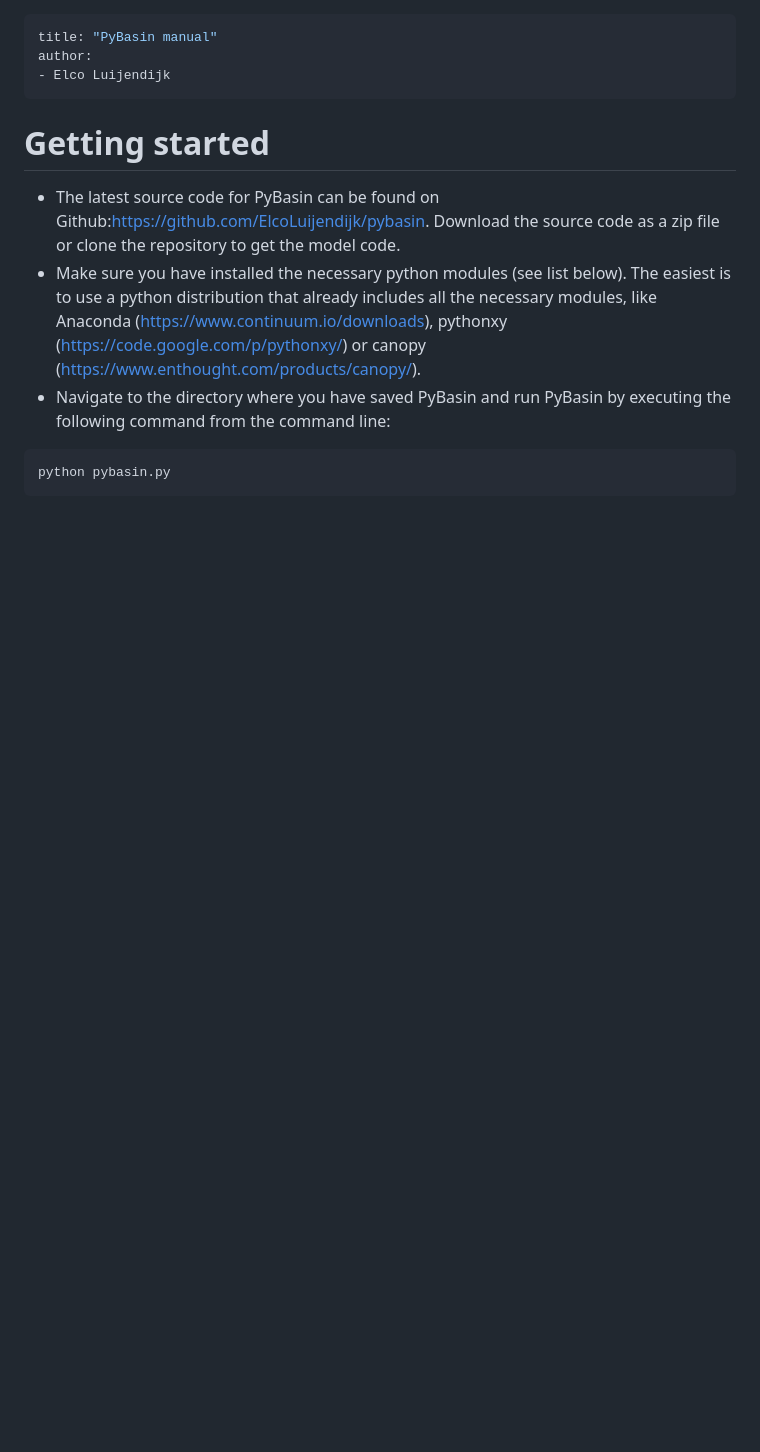
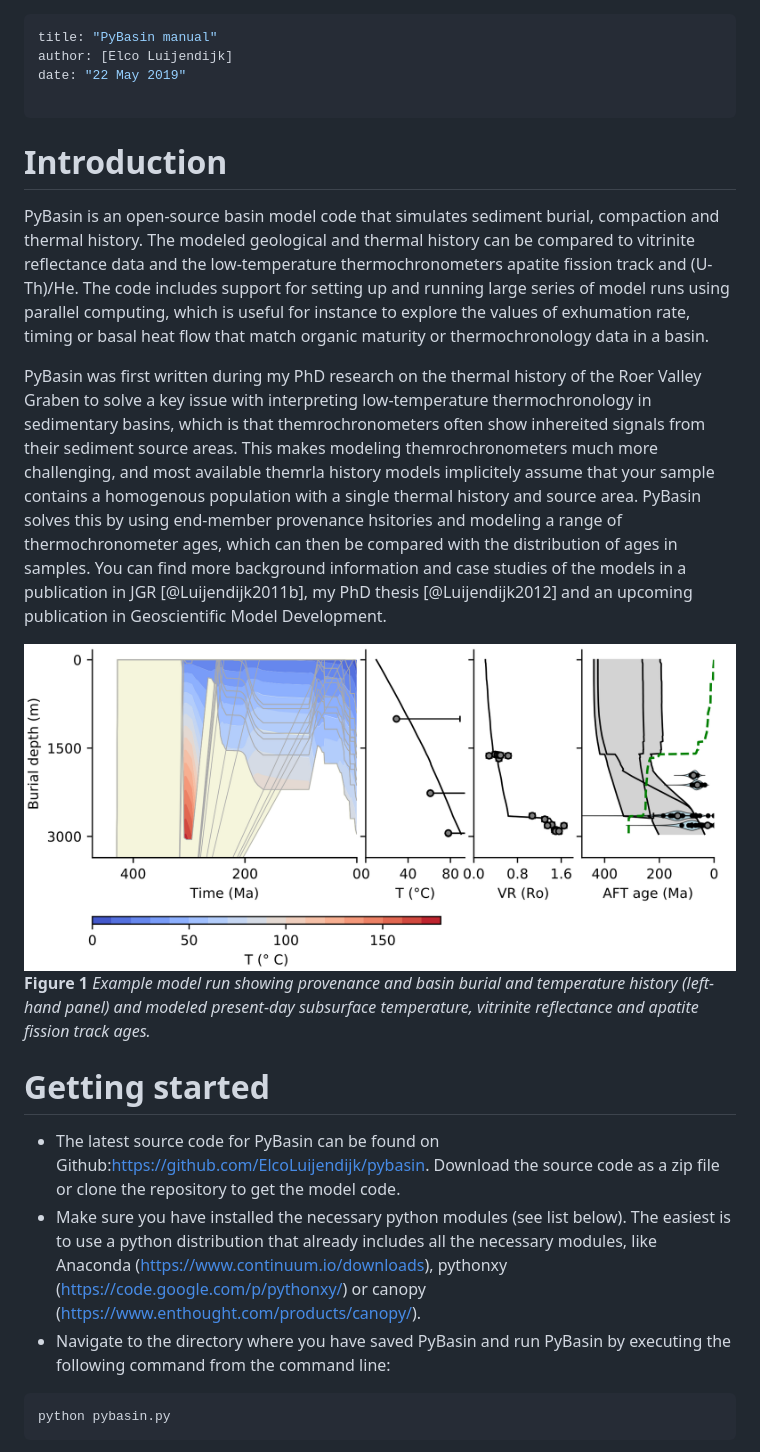
Before and after one commit to ElcoLuijendijk/pybasin, a Markdown page: manual/PyBasin_manual.md, the part around the change printed below. GitHub-like rendering; blank space fills up the shorter version.

```diff
--- a/manual/PyBasin_manual.md
+++ b/manual/PyBasin_manual.md
@@ -1,8 +1,19 @@
 ---
 title: "PyBasin manual"
-author:
-- Elco Luijendijk
+author: [Elco Luijendijk]
+date: "22 May 2019"
+
 ---
+
+# Introduction
+
+PyBasin is an open-source basin model code that simulates sediment burial, compaction and thermal history. The modeled geological and thermal history can be compared to vitrinite reflectance data and the low-temperature thermochronometers apatite fission track and (U-Th)/He. The code includes support for setting up and running large series of model runs using parallel computing, which is useful for instance to explore the values of exhumation rate, timing or basal heat flow that match organic maturity or thermochronology data in a basin.
+
+PyBasin was first written during my PhD research on the thermal history of the Roer Valley Graben to solve a key issue with interpreting low-temperature thermochronology in sedimentary basins, which is that themrochronometers often show inhereited signals from their sediment source areas. This makes modeling themrochronometers much more challenging, and most available themrla history models implicitely assume that your sample contains a homogenous population with a single thermal history and source area. PyBasin solves this by using end-member provenance hsitories and modeling a range of thermochronometer ages, which can then be compared with the distribution of ages in samples. You can find more background information and case studies of the models in a publication in JGR [@Luijendijk2011b], my PhD thesis [@Luijendijk2012] and an upcoming publication in Geoscientific Model Development.
+
+![Example model run showing burial and temperature history (left-hand panel) and modeled present-day subsurface temperature, vitrinite reflectance and apatite fission track ages.](fig/model_example_1_simple.png)
+**Figure 1** *Example model run showing provenance and basin burial and temperature history (left-hand panel) and modeled present-day subsurface temperature, vitrinite reflectance and apatite fission track ages.*
+
 
 
 # Getting started
```
Also changed, not shown: other parts of manual/PyBasin_manual.md (+23 -12 lines), manual/fig/model_example_1.png (added), manual/fig/model_example_1_small.png (added), manual/fig/model_example_2.png (added), 4 other files.
